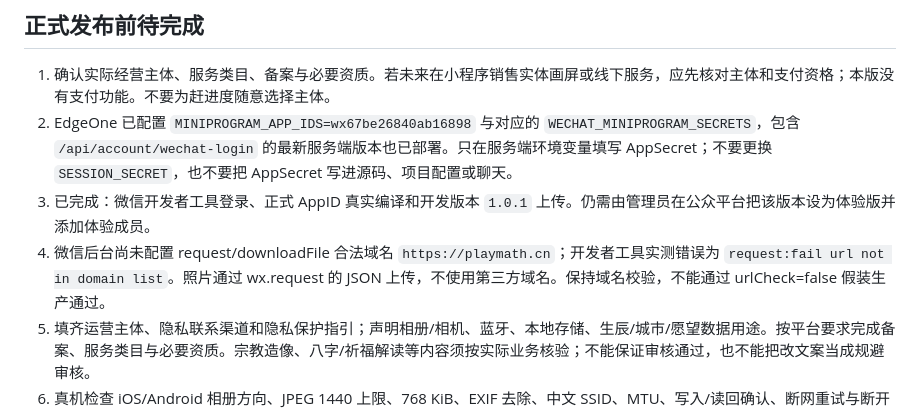
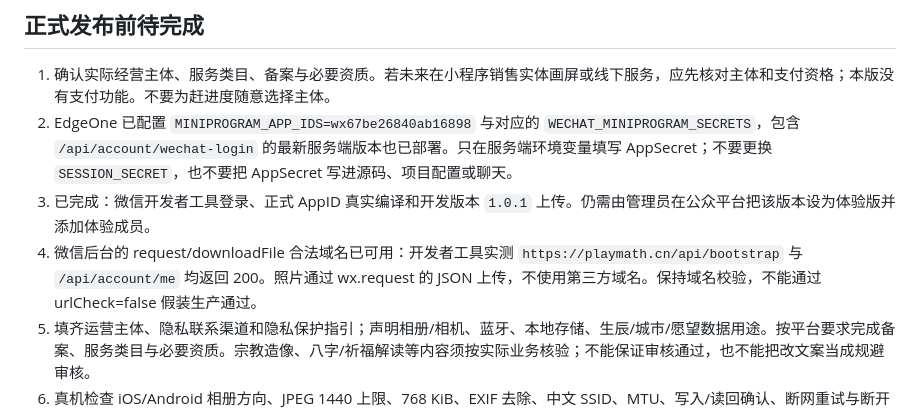
Before and after one commit to george351419-sys/bazi-daily-prayer, a Markdown page: miniprogram/README.md, the part around the change. Drawn GitHub-style.

Commit message:
docs(miniprogram): 记录合法域名与生产接口验证

```diff
--- a/miniprogram/README.md
+++ b/miniprogram/README.md
@@ -23,7 +23,7 @@
 1. 确认实际经营主体、服务类目、备案与必要资质。若未来在小程序销售实体画屏或线下服务，应先核对主体和支付资格；本版没有支付功能。不要为赶进度随意选择主体。
 2. EdgeOne 已配置 `MINIPROGRAM_APP_IDS=wx67be26840ab16898` 与对应的 `WECHAT_MINIPROGRAM_SECRETS`，包含 `/api/account/wechat-login` 的最新服务端版本也已部署。只在服务端环境变量填写 AppSecret；不要更换 `SESSION_SECRET`，也不要把 AppSecret 写进源码、项目配置或聊天。
 3. 已完成：微信开发者工具登录、正式 AppID 真实编译和开发版本 `1.0.1` 上传。仍需由管理员在公众平台把该版本设为体验版并添加体验成员。
-4. 微信后台尚未配置 request/downloadFile 合法域名 `https://playmath.cn`；开发者工具实测错误为 `request:fail url not in domain list`。照片通过 wx.request 的 JSON 上传，不使用第三方域名。保持域名校验，不能通过 urlCheck=false 假装生产通过。
+4. 微信后台的 request/downloadFile 合法域名已可用：开发者工具实测 `https://playmath.cn/api/bootstrap` 与 `/api/account/me` 均返回 200。照片通过 wx.request 的 JSON 上传，不使用第三方域名。保持域名校验，不能通过 urlCheck=false 假装生产通过。
 5. 填齐运营主体、隐私联系渠道和隐私保护指引；声明相册/相机、蓝牙、本地存储、生辰/城市/愿望数据用途。按平台要求完成备案、服务类目与必要资质。宗教造像、八字/祈福解读等内容须按实际业务核验；不能保证审核通过，也不能把改文案当成规避审核。
 6. 真机检查 iOS/Android 相册方向、JPEG 1440 上限、768 KiB、EXIF 去除、中文 SSID、MTU、写入/读回确认、断网重试与断开清理；无真实回执不得显示设备同步成功。
 7. 完成 EdgeOne 自动内容编译和设备下发适配。现阶段保存计划仅保存在账户中，这个既有缺口不会因改成小程序自动消失。
```
Also changed, not shown: miniprogram/docs/ACCEPTANCE.md (+3 -3 lines).
